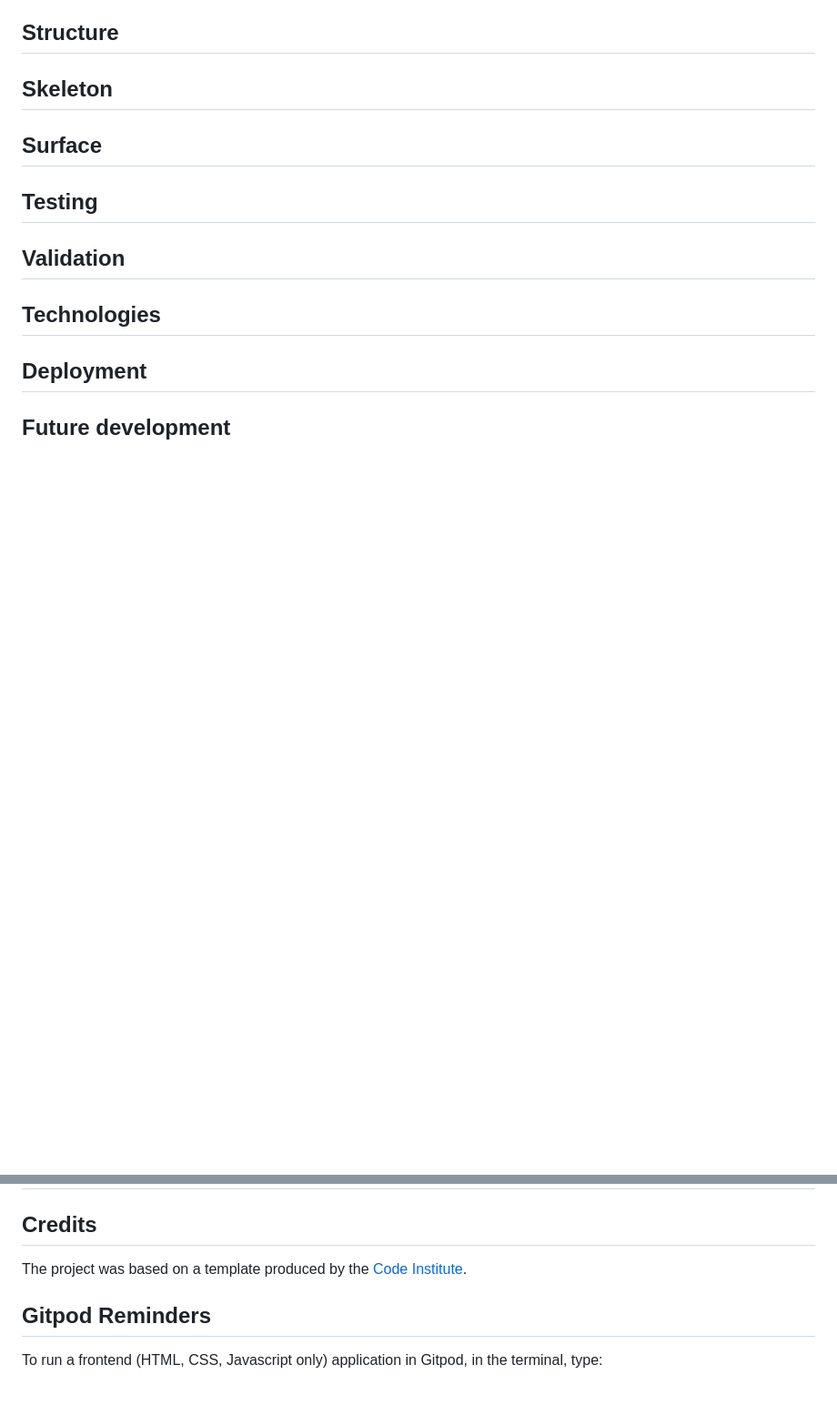
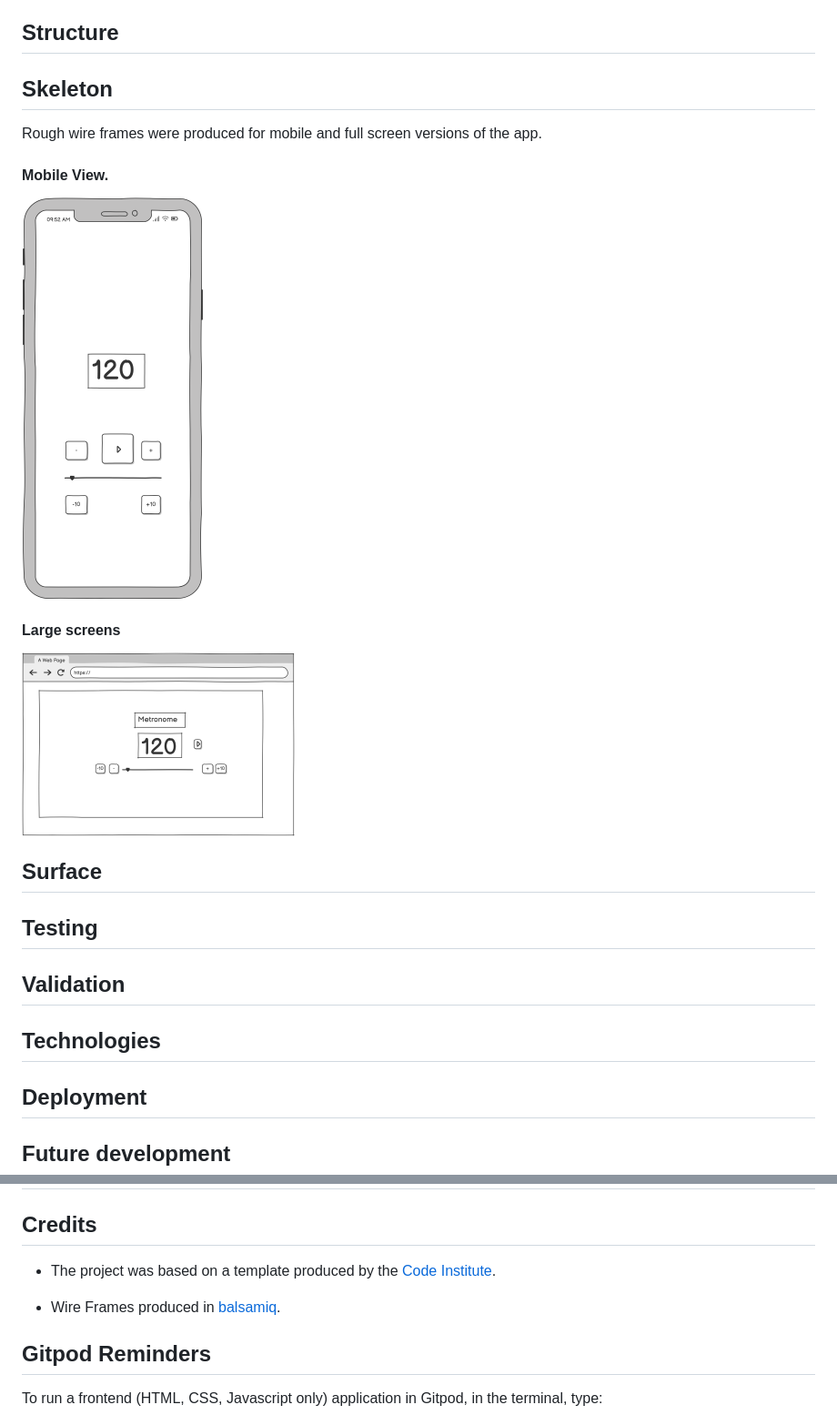
Before and after one commit to ewradcliffe/metronome, a Markdown page: README.md, 2 parts joined by grey strips. Shown: that part at 91% size. Rendered like a GitHub page; pictures changed too: assets/images/large_screen.png (added), assets/images/mobile.png (added); blank space fills up the shorter version.

Commit message:
Add Wireframes to structure, mobile first design to strategy.

```diff
--- a/README.md
+++ b/README.md
@@ -25,6 +25,13 @@ User issues were collected and added to a [Kanban Board](https://github.com/user
 ## Structure
 
 ## Skeleton
+Rough wire frames were produced for mobile and full screen versions of the app.
+
+#### Mobile View.
+![Mobile view](assets/images/mobile.png)
+
+#### Large screens
+![Large Screen View](assets/images/large_screen.png)
 
 ## Surface
 
@@ -39,7 +46,9 @@ User issues were collected and added to a [Kanban Board](https://github.com/user
 ## Future development
 
 ## Credits
-The project was based on a template produced by the [Code Institute](https://github.com/Code-Institute-Org/ci-full-template).
+- The project was based on a template produced by the [Code Institute](https://github.com/Code-Institute-Org/ci-full-template).
+
+- Wire Frames produced in [balsamiq](https://balsamiq.com/).
 
 ## Gitpod Reminders
 
```
